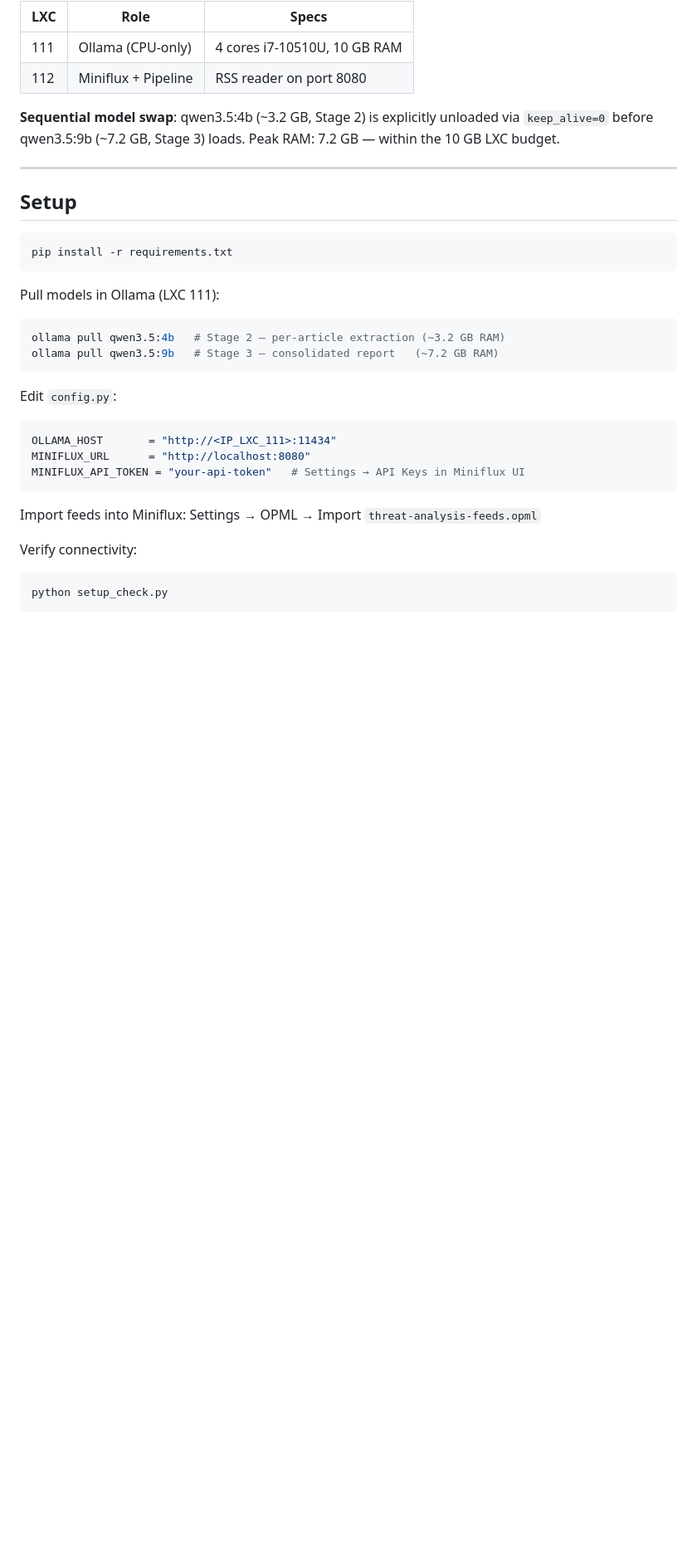
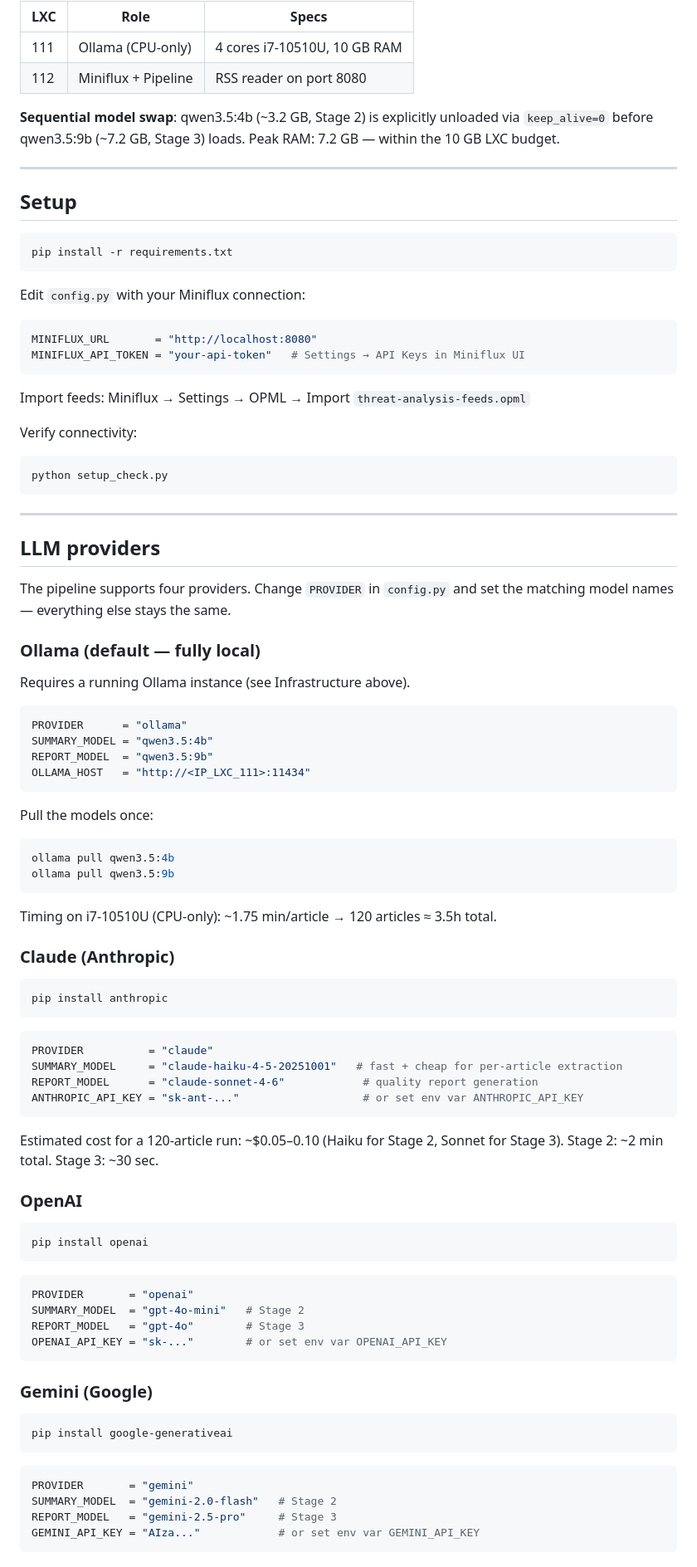
Before and after one commit to Fennek115/separatio, a Markdown page: README.md, the part around one of its changes. Shown at 83% size. Drawn GitHub-style; blank space fills up the shorter version.

Commit message:
Document multi-provider LLM setup in README

````diff
--- a/README.md
+++ b/README.md
@@ -76,22 +76,83 @@ Runs on Proxmox with two LXC containers:
 pip install -r requirements.txt
 ```
 
-Pull models in Ollama (LXC 111):
-```bash
-ollama pull qwen3.5:4b   # Stage 2 — per-article extraction (~3.2 GB RAM)
-ollama pull qwen3.5:9b   # Stage 3 — consolidated report   (~7.2 GB RAM)
-```
-
-Edit `config.py`:
+Edit `config.py` with your Miniflux connection:
 ```python
-OLLAMA_HOST       = "http://<IP_LXC_111>:11434"
-MINIFLUX_URL      = "http://localhost:8080"
+MINIFLUX_URL       = "http://localhost:8080"
 MINIFLUX_API_TOKEN = "your-api-token"   # Settings → API Keys in Miniflux UI
 ```
 
-Import feeds into Miniflux: Settings → OPML → Import `threat-analysis-feeds.opml`
+Import feeds: Miniflux → Settings → OPML → Import `threat-analysis-feeds.opml`
 
 Verify connectivity:
 ```bash
 python setup_check.py
 ```
+
+---
+
+## LLM providers
+
+The pipeline supports four providers. Change `PROVIDER` in `config.py` and set the matching model names — everything else stays the same.
+
+### Ollama (default — fully local)
+
+Requires a running Ollama instance (see Infrastructure above).
+
+```python
+PROVIDER      = "ollama"
+SUMMARY_MODEL = "qwen3.5:4b"
+REPORT_MODEL  = "qwen3.5:9b"
+OLLAMA_HOST   = "http://<IP_LXC_111>:11434"
+```
+
+Pull the models once:
+```bash
+ollama pull qwen3.5:4b
+ollama pull qwen3.5:9b
+```
+
+Timing on i7-10510U (CPU-only): ~1.75 min/article → 120 articles ≈ 3.5h total.
+
+### Claude (Anthropic)
+
+```bash
+pip install anthropic
+```
+
+```python
+PROVIDER          = "claude"
+SUMMARY_MODEL     = "claude-haiku-4-5-20251001"   # fast + cheap for per-article extraction
+REPORT_MODEL      = "claude-sonnet-4-6"            # quality report generation
+ANTHROPIC_API_KEY = "sk-ant-..."                   # or set env var ANTHROPIC_API_KEY
+```
+
+Estimated cost for a 120-article run: ~$0.05–0.10 (Haiku for Stage 2, Sonnet for Stage 3).
+Stage 2: ~2 min total. Stage 3: ~30 sec.
+
+### OpenAI
+
+```bash
+pip install openai
+```
+
+```python
+PROVIDER       = "openai"
+SUMMARY_MODEL  = "gpt-4o-mini"   # Stage 2
+REPORT_MODEL   = "gpt-4o"        # Stage 3
+OPENAI_API_KEY = "sk-..."        # or set env var OPENAI_API_KEY
+```
+
+### Gemini (Google)
+
+```bash
+pip install google-generativeai
+```
+
+```python
+PROVIDER       = "gemini"
+SUMMARY_MODEL  = "gemini-2.0-flash"   # Stage 2
+REPORT_MODEL   = "gemini-2.5-pro"     # Stage 3
+GEMINI_API_KEY = "AIza..."            # or set env var GEMINI_API_KEY
+```
+
````
Also changed, not shown: other parts of README.md (+21 -5 lines).
